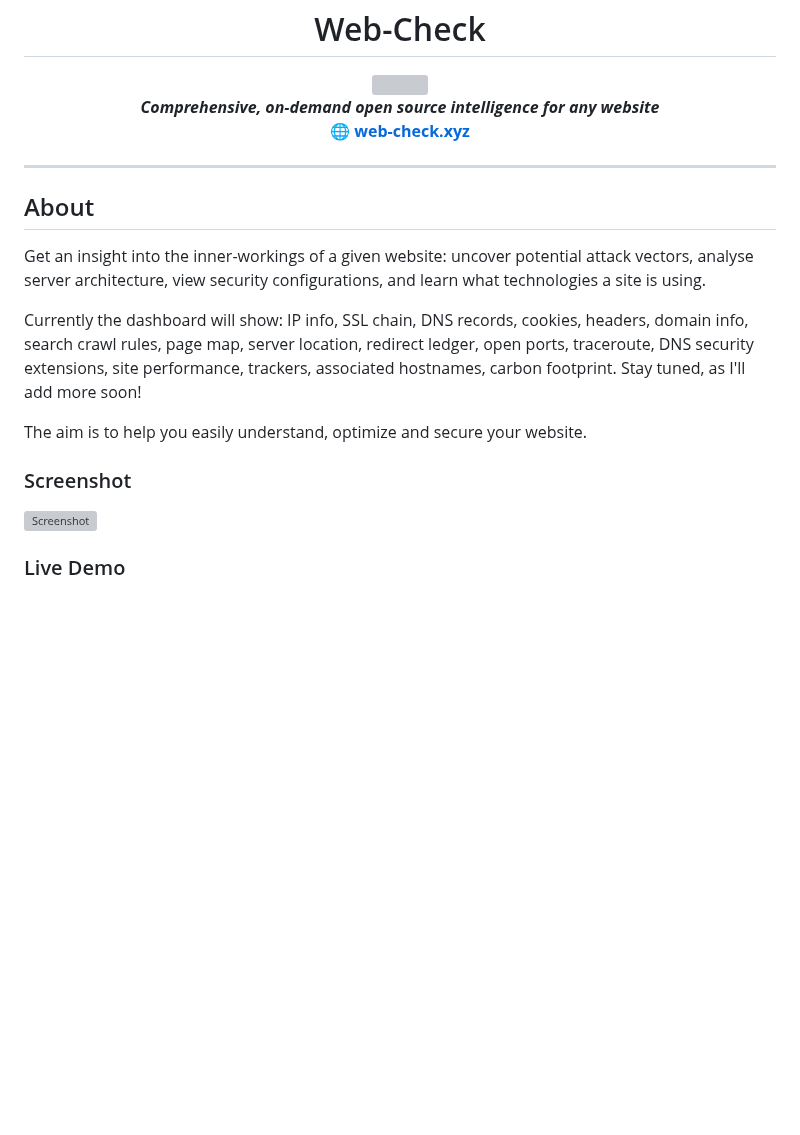
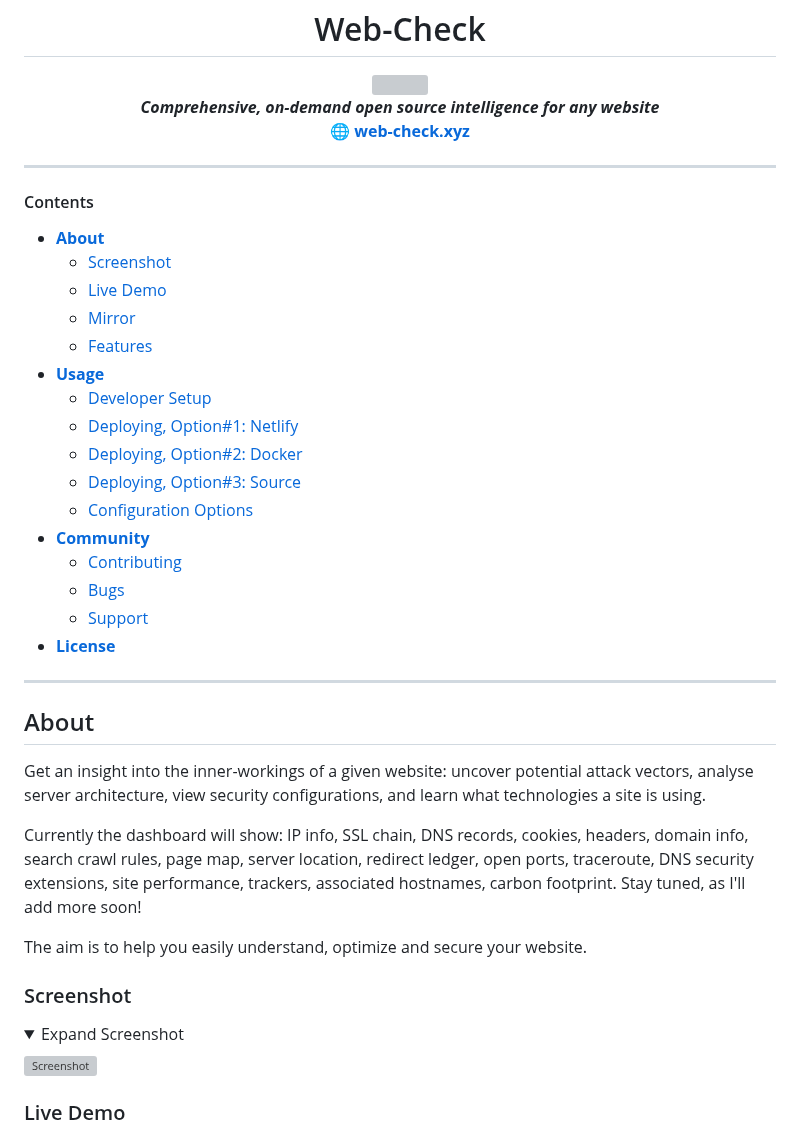
Before and after one commit to player29879/web-check, a Markdown page: .github/README.md, the part around one of its changes. Drawn GitHub-style; folded sections open; blank space fills up the shorter version; grey boxes are pictures that could not be loaded.

Commit message:
Adds contents

```diff
--- a/.github/README.md
+++ b/.github/README.md
@@ -11,6 +11,27 @@
 
 ---
 
+#### Contents
+
+- **[About](#about)**
+  - [Screenshot](#screenshot)
+  - [Live Demo](#live-demo)
+  - [Mirror](#mirror)
+  - [Features](#features)
+- **[Usage](#usage)**
+  - [Developer Setup](#developing)
+  - [Deploying, Option#1: Netlify](#deploying---option-1-netlify)
+  - [Deploying, Option#2: Docker](#deploying---option-2-docker)
+  - [Deploying, Option#3: Source](#deploying---option-3-from-source)
+  - [Configuration Options](#configuring)
+- **[Community](#community)**
+  - [Contributing](#contributing)
+  - [Bugs](#reporting-bugs)
+  - [Support](#supporting)
+- **[License](#license)**
+
+---
+
 ## About
 Get an insight into the inner-workings of a given website: uncover potential attack vectors, analyse server architecture, view security configurations, and learn what technologies a site is using.
 
@@ -19,4 +40,8 @@ Currently the dashboard will show: IP info, SSL chain, DNS records, cookies, hea
 The aim is to help you easily understand, optimize and secure your website.
 
 ### Screenshot
+
+<details>
+      <summary>Expand Screenshot</summary>
+
 [![Screenshot](https://raw.githubusercontent.com/Lissy93/web-check/master/.github/screenshots/web-check-screenshot1.png)](https://web-check.as93.net/)
```
Also changed, not shown: other parts of .github/README.md (+2 -0 lines).
